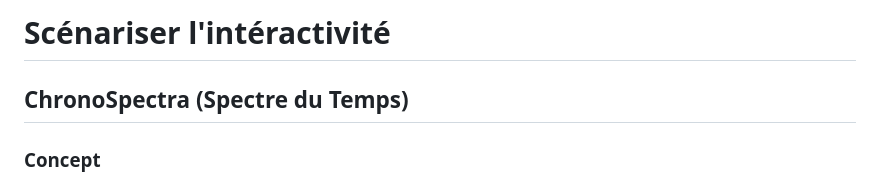
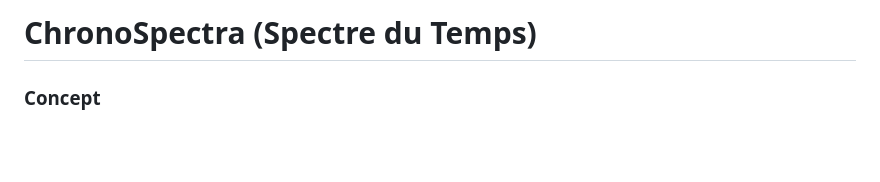
Before and after one commit to DelphineG-Projets/scenariser-interactivite, a Markdown page: README.md, the part around the change. Rendered like a GitHub page; blank space fills up the shorter version.

```diff
--- a/README.md
+++ b/README.md
@@ -1,5 +1,4 @@
-# Scénariser l'intéractivité
-## ChronoSpectra (Spectre du Temps)
+# ChronoSpectra (Spectre du Temps)
 ### Concept
 Une oeuvre intéractive et immersive où l'intéracteur manipule le temps. Il contrôle une horloge qui a un impact direct sur les visuels et les sons, démontrant que chaque action a un impact sur le futur.
 ### Objectifs
```
